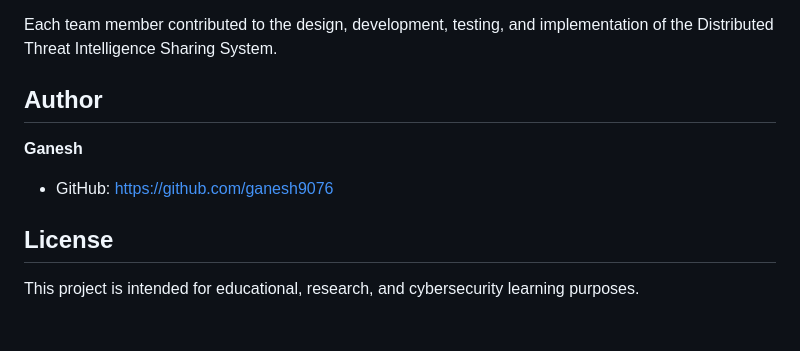
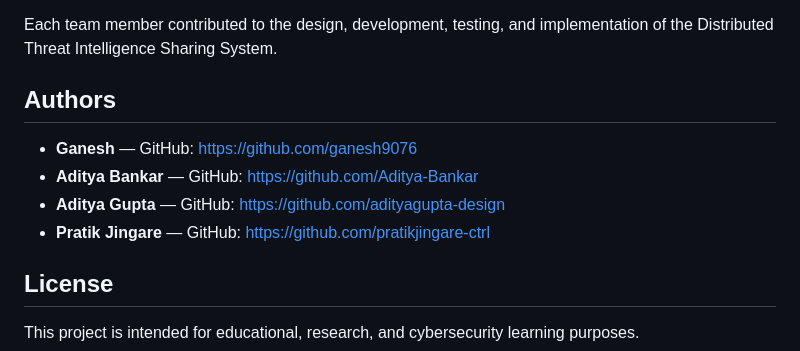
Before and after one commit to ganesh9076/SENTRA, a Markdown page: README.md, the part around the change. Rendered like a GitHub page; blank space fills up the shorter version.

```diff
--- a/README.md
+++ b/README.md
@@ -135,11 +135,12 @@ SENTRA was developed as a collaborative cybersecurity project by:
 
 Each team member contributed to the design, development, testing, and implementation of the Distributed Threat Intelligence Sharing System.
 
-## Author
+## Authors
 
-**Ganesh**
-
-* GitHub: https://github.com/ganesh9076
+* **Ganesh** — GitHub: https://github.com/ganesh9076
+* **Aditya Bankar** — GitHub: https://github.com/Aditya-Bankar
+* **Aditya Gupta** — GitHub: https://github.com/adityagupta-design
+* **Pratik Jingare** — GitHub: https://github.com/pratikjingare-ctrl
 
 ## License
 
```
